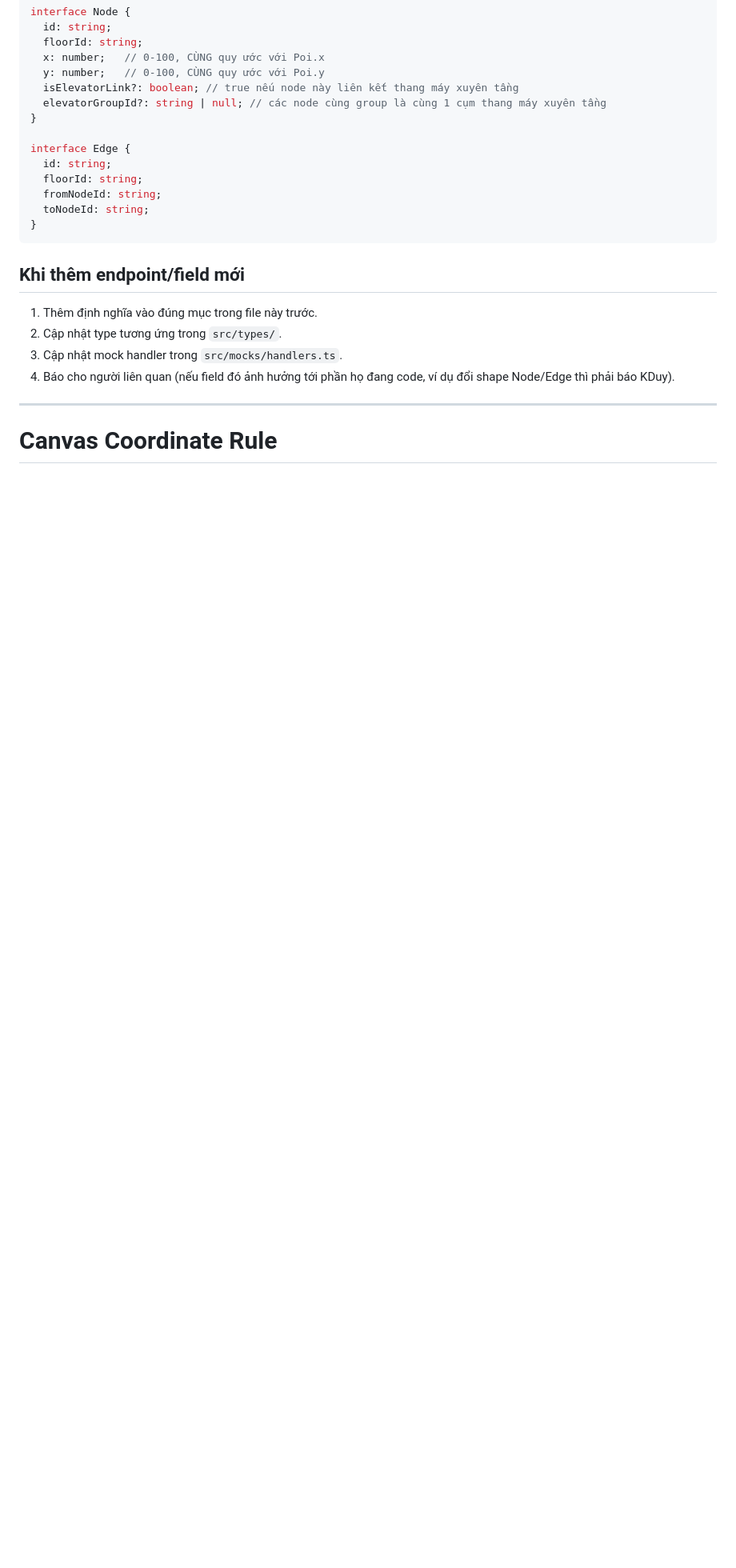
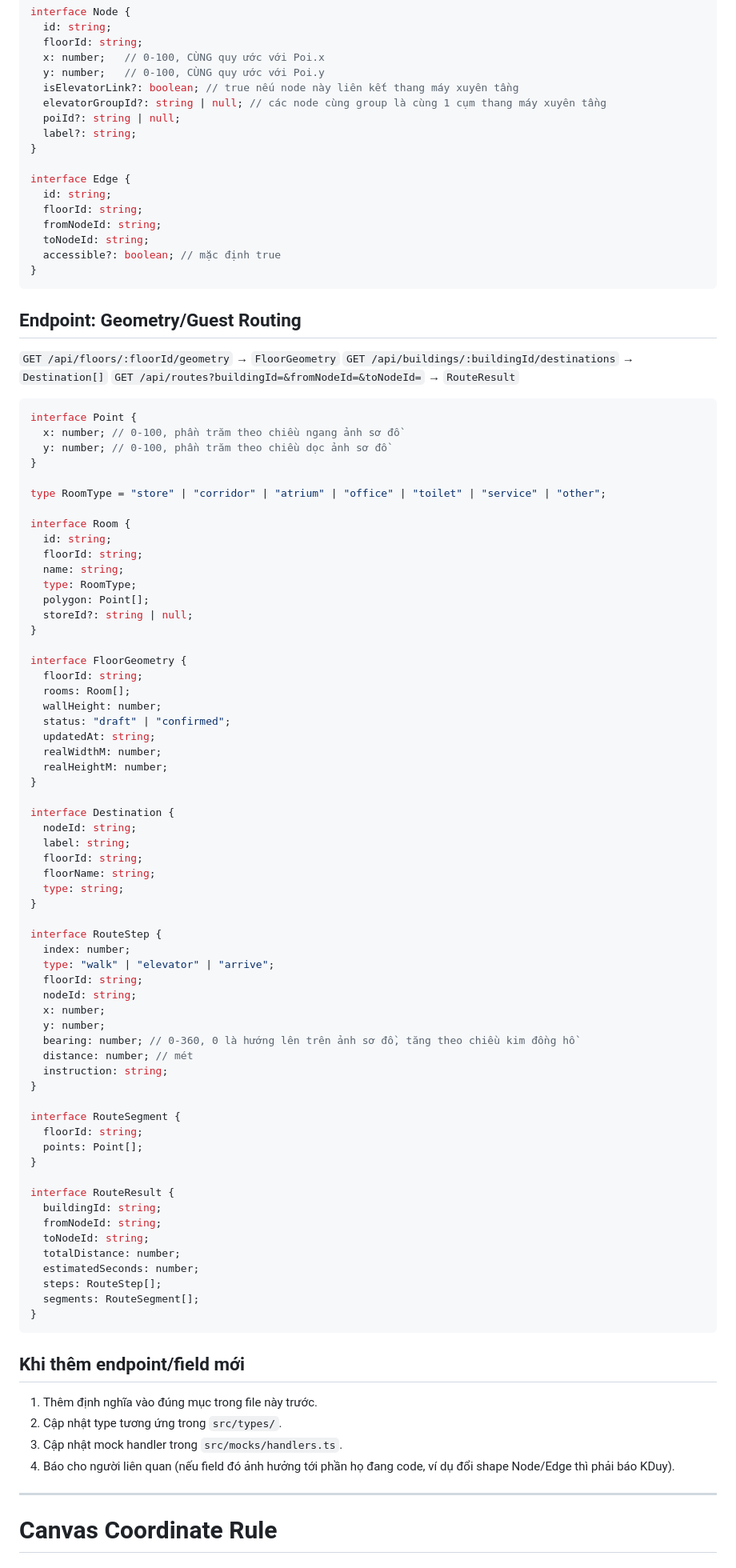
Before and after one commit to TrungHieu-09/SpotWay-FE, a Markdown page: AGENTS.md, the part around one of its changes. Shown at 80% size. GitHub-like rendering; blank space fills up the shorter version.

Commit message:
feat(route): thêm tìm đường, vẽ lộ trình và chỉ dẫn từng bước kèm mock Dijkstra

````diff
--- a/AGENTS.md
+++ b/AGENTS.md
@@ -189,6 +189,8 @@ interface Node {
   y: number;   // 0-100, CÙNG quy ước với Poi.y
   isElevatorLink?: boolean; // true nếu node này liên kết thang máy xuyên tầng
   elevatorGroupId?: string | null; // các node cùng group là cùng 1 cụm thang máy xuyên tầng
+  poiId?: string | null;
+  label?: string;
 }
 
 interface Edge {
@@ -196,6 +198,76 @@ interface Edge {
   floorId: string;
   fromNodeId: string;
   toNodeId: string;
+  accessible?: boolean; // mặc định true
+}
+```
+
+## Endpoint: Geometry/Guest Routing
+
+`GET /api/floors/:floorId/geometry` → `FloorGeometry`
+`GET /api/buildings/:buildingId/destinations` → `Destination[]`
+`GET /api/routes?buildingId=&fromNodeId=&toNodeId=` → `RouteResult`
+
+```ts
+interface Point {
+  x: number; // 0-100, phần trăm theo chiều ngang ảnh sơ đồ
+  y: number; // 0-100, phần trăm theo chiều dọc ảnh sơ đồ
+}
+
+type RoomType = "store" | "corridor" | "atrium" | "office" | "toilet" | "service" | "other";
+
+interface Room {
+  id: string;
+  floorId: string;
+  name: string;
+  type: RoomType;
+  polygon: Point[];
+  storeId?: string | null;
+}
+
+interface FloorGeometry {
+  floorId: string;
+  rooms: Room[];
+  wallHeight: number;
+  status: "draft" | "confirmed";
+  updatedAt: string;
+  realWidthM: number;
+  realHeightM: number;
+}
+
+interface Destination {
+  nodeId: string;
+  label: string;
+  floorId: string;
+  floorName: string;
+  type: string;
+}
+
+interface RouteStep {
+  index: number;
+  type: "walk" | "elevator" | "arrive";
+  floorId: string;
+  nodeId: string;
+  x: number;
+  y: number;
+  bearing: number; // 0-360, 0 là hướng lên trên ảnh sơ đồ, tăng theo chiều kim đồng hồ
+  distance: number; // mét
+  instruction: string;
+}
+
+interface RouteSegment {
+  floorId: string;
+  points: Point[];
+}
+
+interface RouteResult {
+  buildingId: string;
+  fromNodeId: string;
+  toNodeId: string;
+  totalDistance: number;
+  estimatedSeconds: number;
+  steps: RouteStep[];
+  segments: RouteSegment[];
 }
 ```
 
````
Also changed, not shown: other parts of AGENTS.md (+3 -0 lines), project-skills/canvas-coordinate-rule/SKILL.md (added, +8 -0 lines), project-skills/mock-api-contract/SKILL.md (added, +26 -0 lines).
